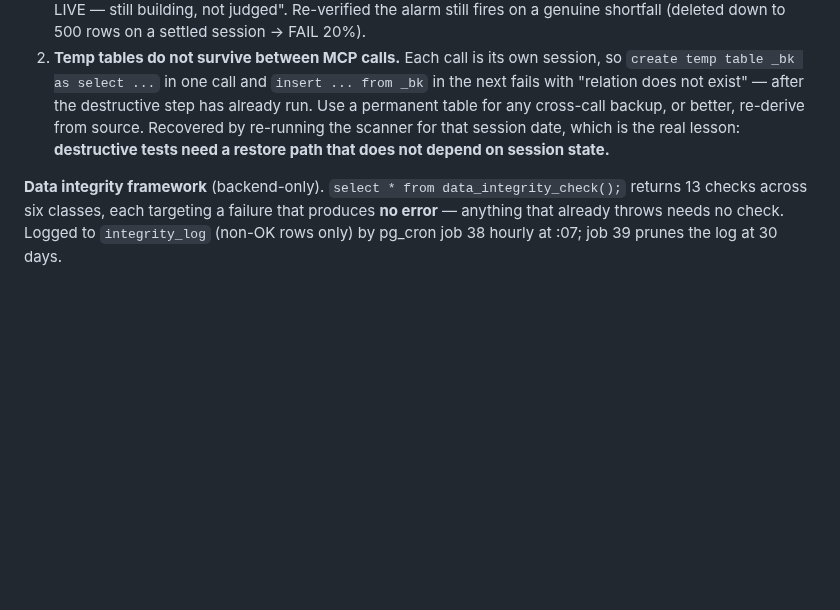
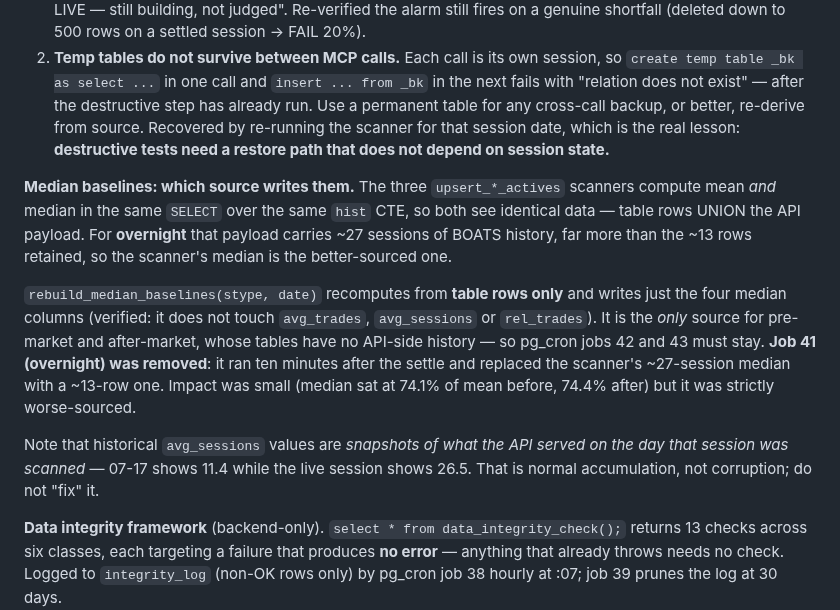
Before and after one commit to alcharles1980-design/alpha-quant-analytics, a Markdown page: CLAUDE.md, the part around the change. Rendered like a GitHub page; blank space fills up the shorter version.

Commit message:
CLAUDE.md: record median baseline sourcing; remove redundant overnight cron
Removed pg_cron job 41 (median-overnight). It ran at 08:15 UTC, ten minutes
after the settle, and recomputed the overnight median from table rows only -
about 13 sessions - overwriting the value the scanner had already written from
its own hist CTE, which unions the table with roughly 27 sessions of BOATS
history from the API. The scanner's median is strictly better sourced and is
written on every scan including the settle, so the job was redundant and
mildly harmful.

Jobs 42 and 43 are kept. Pre-market and after-market tables have no API-side
history, so rebuild_median_baselines is their only source of medians.

Also corrects a diagnosis I got wrong. I had claimed overnight's median used a
shallower window than its mean, making it structurally worse. That was not
true: both are computed in the same SELECT over the same CTE and see identical
data. I asserted the cause before reading the function - the same mistake as
blaming concurrent scans for the pool outage before reading the logs. The real
issue was narrower: only the post-settle cron downgraded the median, and only
by about 0.3 percentage points of the mean.

Recorded that historical avg_sessions values are snapshots of what the API
served on the day each session was scanned - 07-17 shows 11.4 against the live
session's 26.5 - which is normal accumulation and should not be 'fixed'.

```diff
--- a/CLAUDE.md
+++ b/CLAUDE.md
@@ -502,6 +502,22 @@ positive and consistent with our snapshot being ~3 min older than the API call
    scanner for that session date, which is the real lesson: **destructive tests need a restore
    path that does not depend on session state.**
 
+**Median baselines: which source writes them.** The three `upsert_*_actives` scanners compute
+mean *and* median in the same `SELECT` over the same `hist` CTE, so both see identical data —
+table rows UNION the API payload. For **overnight** that payload carries ~27 sessions of BOATS
+history, far more than the ~13 rows retained, so the scanner's median is the better-sourced one.
+
+`rebuild_median_baselines(stype, date)` recomputes from **table rows only** and writes just the
+four median columns (verified: it does not touch `avg_trades`, `avg_sessions` or `rel_trades`).
+It is the *only* source for pre-market and after-market, whose tables have no API-side history —
+so pg_cron jobs 42 and 43 must stay. **Job 41 (overnight) was removed**: it ran ten minutes after
+the settle and replaced the scanner's ~27-session median with a ~13-row one. Impact was small
+(median sat at 74.1% of mean before, 74.4% after) but it was strictly worse-sourced.
+
+Note that historical `avg_sessions` values are *snapshots of what the API served on the day that
+session was scanned* — 07-17 shows 11.4 while the live session shows 26.5. That is normal
+accumulation, not corruption; do not "fix" it.
+
 **Data integrity framework** (backend-only). `select * from data_integrity_check();` returns 13
 checks across six classes, each targeting a failure that produces **no error** — anything that
 already throws needs no check. Logged to `integrity_log` (non-OK rows only) by pg_cron job 38
```
